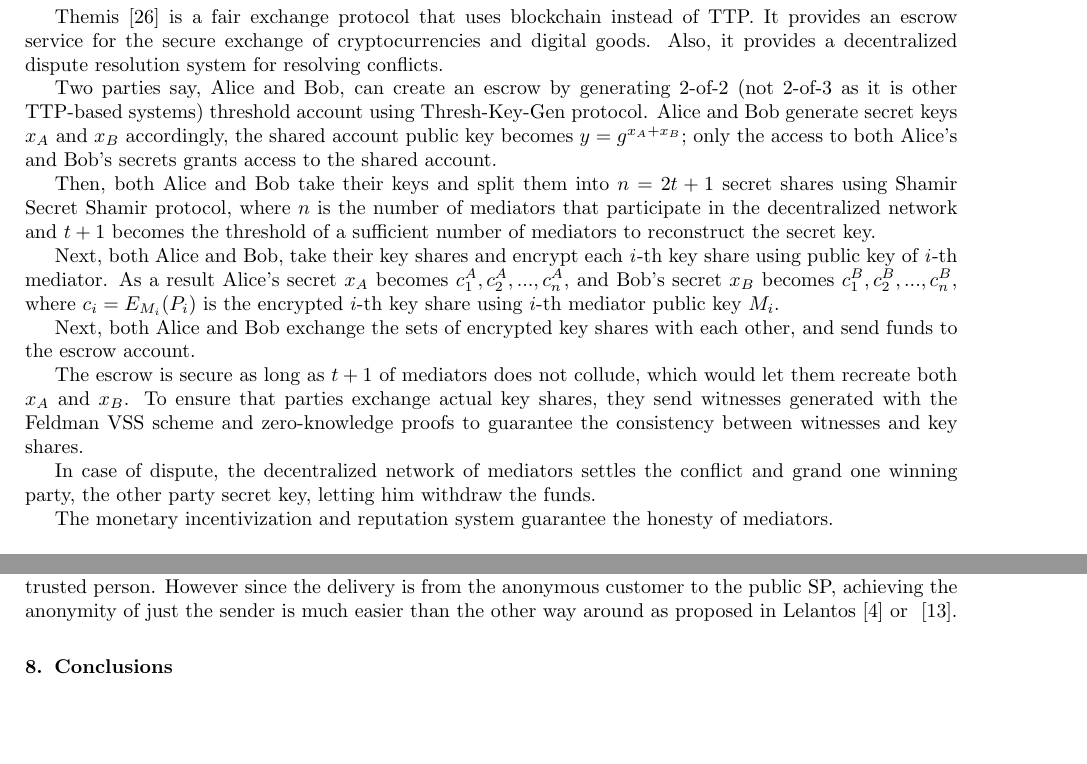
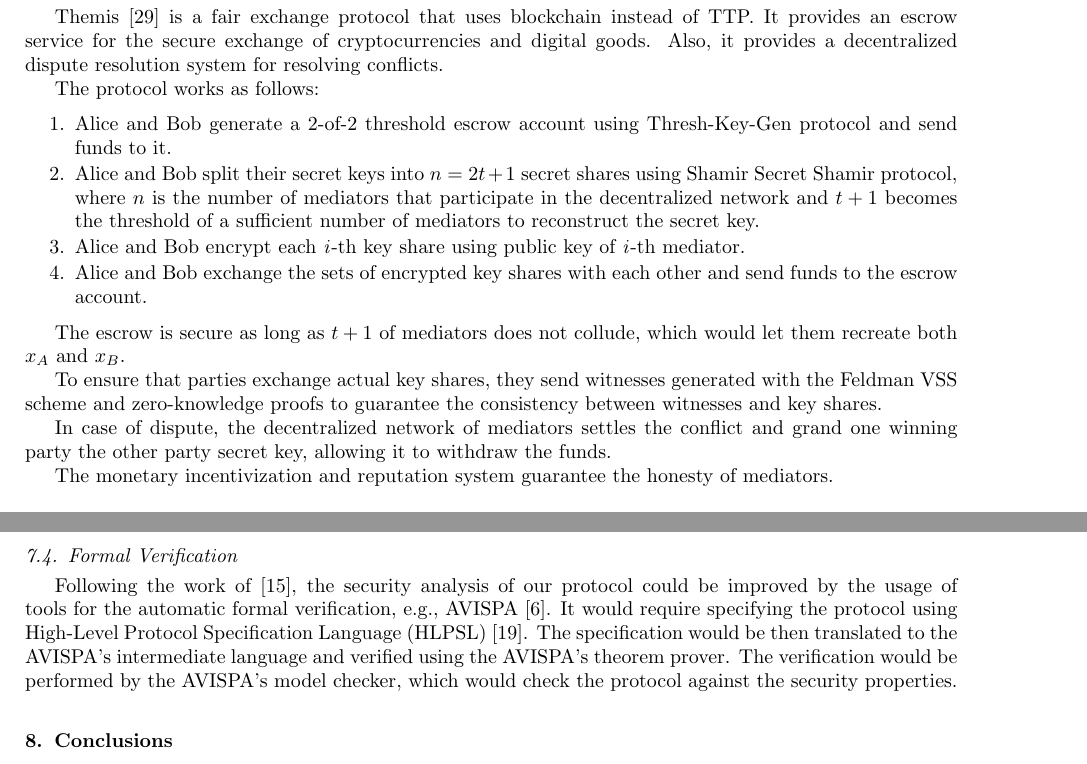
Before and after one commit to stanbar/anonser, a LaTeX paper (paper/els.tex, which reads paper/content.tex): two parts of pages 5 and 24 of 32 before the commit and two parts of pages 5 and 24 of 31 after it, joined at a grey line, cut so that both start at the same text, the shorter picture padded with empty space. Compiled offline with pdfLaTeX.

Commit message:
add formal verification to discussion

```diff
--- a/paper/content.tex
+++ b/paper/content.tex
@@ -206,35 +206,19 @@ In this case, the role of blockchain is to certify the existence of the decrypti
 
 Themis~\cite{mengThemisDecentralizedEscrow2019} is a fair exchange protocol that uses blockchain instead of TTP. It provides an escrow service for the secure exchange of cryptocurrencies and digital goods. Also, it provides a decentralized dispute resolution system for resolving conflicts.
 
-Two parties say, Alice and Bob, can create an escrow by generating
-2-of-2 (not 2-of-3 as it is other TTP-based systems) threshold account
-using Thresh-Key-Gen protocol. Alice and Bob generate secret keys
-\(x_A\) and \(x_B\) accordingly, the shared account public key becomes
-\(y = g^{x_A+x_B}\); only the access to both Alice's and Bob's secrets
-grants access to the shared account.
+The protocol works as follows:
+\begin{enumerate}
+    \item Alice and Bob generate a 2-of-2 threshold escrow account using Thresh-Key-Gen protocol and send funds to it.
+    \item Alice and Bob split their secret keys into \(n=2t+1\) secret shares using Shamir Secret Shamir protocol, where \(n\) is the number of mediators that participate in the decentralized network and \(t+1\) becomes the threshold of a sufficient number of mediators to reconstruct the secret key.
+    \item Alice and Bob encrypt each \textit{i}-th key share using public key of \textit{i}-th mediator.
+    \item Alice and Bob exchange the sets of encrypted key shares with each other and send funds to the escrow account.
+\end{enumerate}
 
-Then, both Alice and Bob take their keys and split them into
-\(n=2t+1\) secret shares using Shamir Secret Shamir protocol, where
-\(n\) is the number of mediators that participate in the decentralized
-network and \(t+1\) becomes the threshold of a sufficient number of mediators to reconstruct the secret key.
+The escrow is secure as long as \(t+1\) of mediators does not collude, which would let them recreate both \(x_A\) and \(x_B\).
 
-Next, both Alice and Bob, take their key shares and encrypt each
-\textit{i}-th key share using public key of \textit{i}-th mediator. As a result
-Alice's secret \(x_A\) becomes \({c^A_1, c^A_2,...,c^A_n}\), and Bob's
-secret \(x_B\) becomes \({c^B_1, c^B_2,...,c^B_n}\), where
-\(c_i = E_{M_i}(P_i)\) is the encrypted \(i\)-th key share using
-\(i\)-th mediator public key \(M_i\).
+To ensure that parties exchange actual key shares, they send witnesses generated with the Feldman VSS scheme and zero-knowledge proofs to guarantee the consistency between witnesses and key shares.
 
-Next, both Alice and Bob exchange the sets of encrypted key shares with
-each other, and send funds to the escrow account.
-
-The escrow is secure as long as \(t+1\) of mediators does not collude,
-which would let them recreate both \(x_A\) and \(x_B\). To ensure
-that parties exchange actual key shares, they send witnesses
-generated with the Feldman VSS scheme and zero-knowledge proofs to guarantee the consistency between witnesses and key shares.
-
-In case of dispute, the decentralized network of mediators settles the conflict and grand one winning party, the other party secret key,
-letting him withdraw the funds.
+In case of dispute, the decentralized network of mediators settles the conflict and grand one winning party the other party secret key, allowing it to withdraw the funds.
 
 The monetary incentivization and reputation system guarantee the honesty of mediators.
 
@@ -1000,7 +982,8 @@ However, since SSI is a relatively new technology and the government has not yet
 
-We assumed the customer to deliver the package to the SP anonymously via the SP's drop box, or via a trusted person.
-However since the delivery is from the anonymous customer to the public SP, achieving the anonymity of just the sender is much easier than the other way around as proposed in Lelantos~\cite{altawyLelantosBlockchainBasedAnonymous2017} or ~\cite{birjoveanuFairExchangeECommerce2020}.
+The protocols for e-commerce transactions can not rely on this assumption because the customer is the recipent of the package and the SP is the sender. Therefore, there arises the problem of hiding the customer's identity from the SP. The problem is not trivial as the SP needs to know the customer's address to deliver the package. The problem is discussed in~\cite{altawyLelantosBlockchainBasedAnonymous2017}.
 
+\subsection{Formal Verification}\label{sec:formal-verification}
+Following the work of~\cite{birjoveanuFormalVerificationMultiparty2022}, the security analysis of our protocol could be improved by the usage of tools for the automatic formal verification, e.g., AVISPA~\cite{armandoAVISPAToolAutomated2005}. It would require specifying the protocol using High-Level Protocol Specification Language (HLPSL)~\cite{chevalierHighLevelProtocol2004}. The specification would be then translated to the AVISPA's intermediate language and verified using the AVISPA's theorem prover. The verification would be performed by the AVISPA's model checker, which would check the protocol against the security properties.
 
 \section{Conclusions}\label{sec:conclusion}
 In this work, we have focused on enabling service provision without the collection of personal data. Our aim was to enable services such as genetic tests, tests for paternity, venereal diseases, HIV, drugs, and steroids, or anonymous legal advice.
```
Also changed, not shown: paper/bibliography.bib (+46 -1 lines), paper/content.tex (12 more changed lines).
